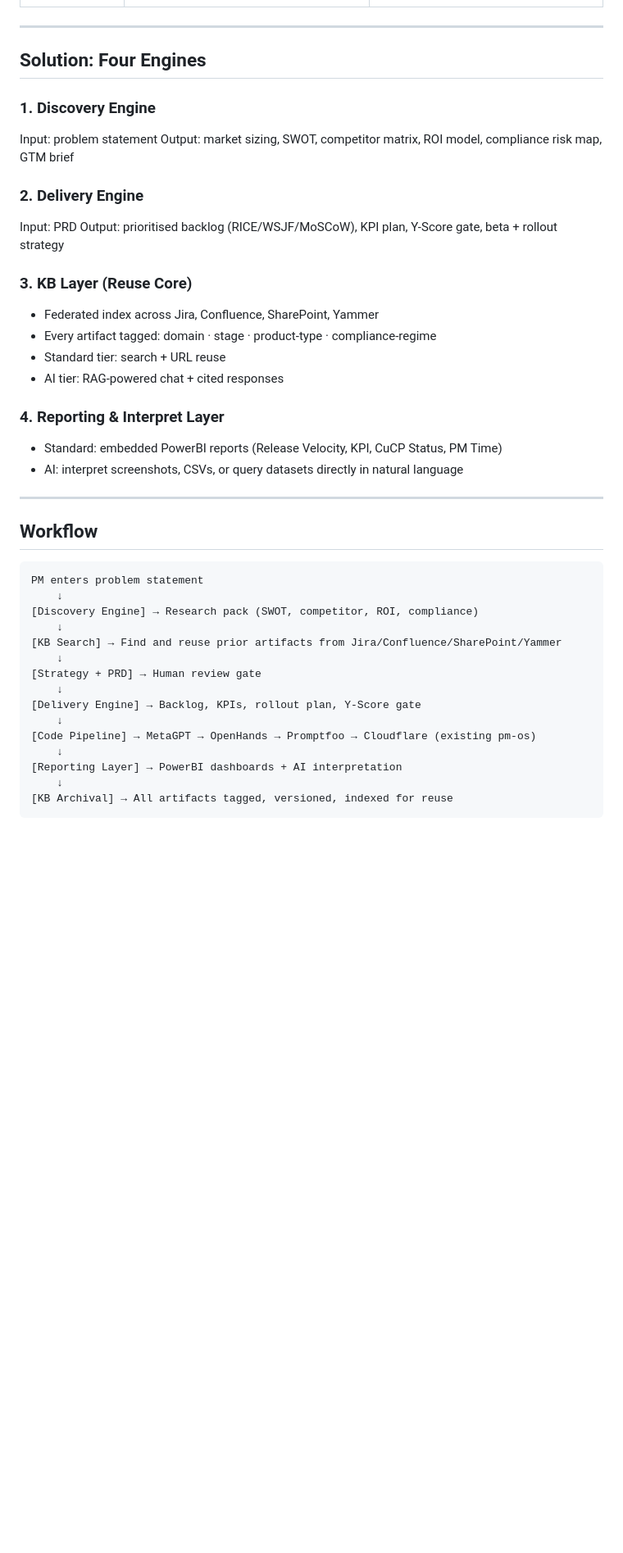
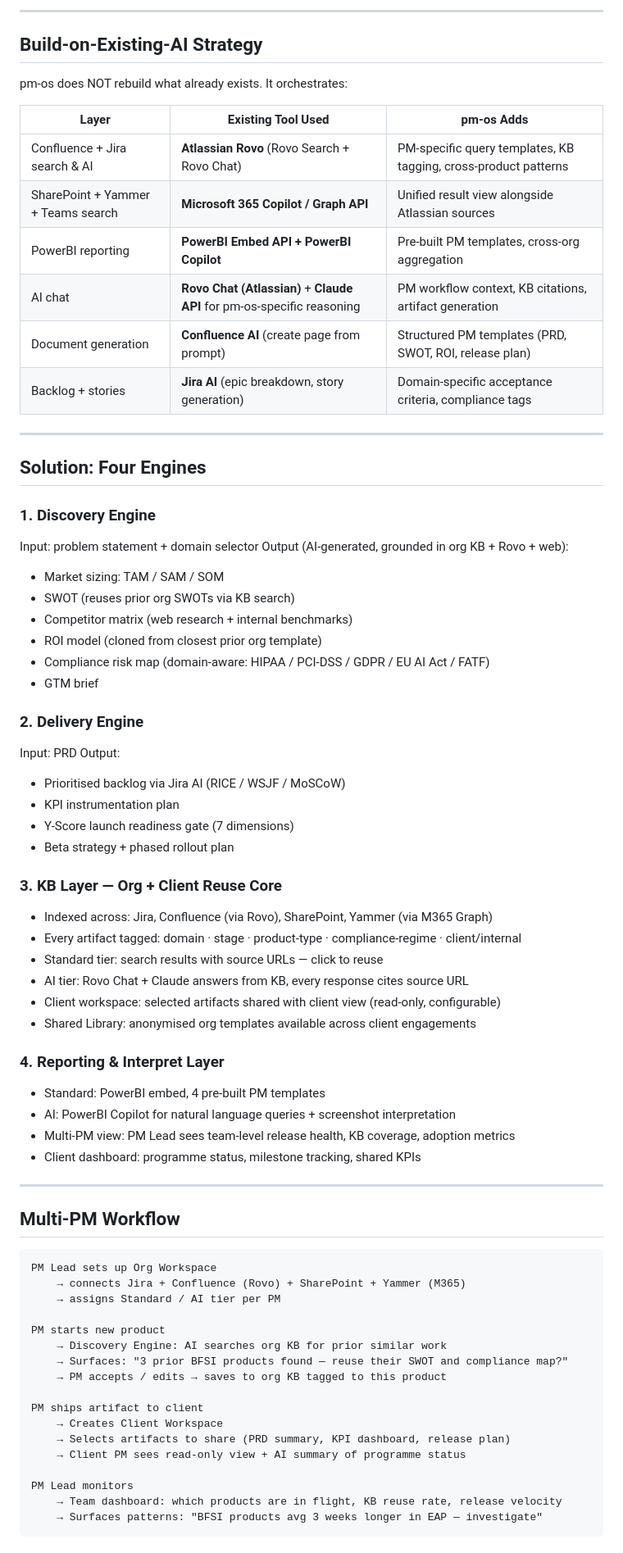
Before and after one commit to vittobh/pm-os, a Markdown page: prds/00-pm-os-platform.md, the part around one of its changes. Shown at 82% size. GitHub-like rendering; blank space fills up the shorter version.

Commit message:
feat(prds): v0.4 — multi-PM org, client workspace, build-on-Rovo+M365 strategy

````diff
--- a/prds/00-pm-os-platform.md
+++ b/prds/00-pm-os-platform.md
@@ -43,44 +63,74 @@ Product managers and product owners across domains (BFSI, Healthcare, SaaS, Tele
+---
+
+## Build-on-Existing-AI Strategy
+
+pm-os does NOT rebuild what already exists. It orchestrates:
+
+| Layer | Existing Tool Used | pm-os Adds |
+|-------|-------------------|-----------|
+| Confluence + Jira search & AI | **Atlassian Rovo** (Rovo Search + Rovo Chat) | PM-specific query templates, KB tagging, cross-product patterns |
+| SharePoint + Yammer + Teams search | **Microsoft 365 Copilot / Graph API** | Unified result view alongside Atlassian sources |
+| PowerBI reporting | **PowerBI Embed API + PowerBI Copilot** | Pre-built PM templates, cross-org aggregation |
+| AI chat | **Rovo Chat (Atlassian)** + **Claude API** for pm-os-specific reasoning | PM workflow context, KB citations, artifact generation |
+| Document generation | **Confluence AI** (create page from prompt) | Structured PM templates (PRD, SWOT, ROI, release plan) |
+| Backlog + stories | **Jira AI** (epic breakdown, story generation) | Domain-specific acceptance criteria, compliance tags |
 
 ---
 
 ## Solution: Four Engines
 
 ### 1. Discovery Engine
-Input: problem statement
-Output: market sizing, SWOT, competitor matrix, ROI model, compliance risk map, GTM brief
+Input: problem statement + domain selector
+Output (AI-generated, grounded in org KB + Rovo + web):
+- Market sizing: TAM / SAM / SOM
+- SWOT (reuses prior org SWOTs via KB search)
+- Competitor matrix (web research + internal benchmarks)
+- ROI model (cloned from closest prior org template)
+- Compliance risk map (domain-aware: HIPAA / PCI-DSS / GDPR / EU AI Act / FATF)
+- GTM brief
 
 ### 2. Delivery Engine
 Input: PRD
-Output: prioritised backlog (RICE/WSJF/MoSCoW), KPI plan, Y-Score gate, beta + rollout strategy
+Output:
+- Prioritised backlog via Jira AI (RICE / WSJF / MoSCoW)
+- KPI instrumentation plan
+- Y-Score launch readiness gate (7 dimensions)
+- Beta strategy + phased rollout plan
 
-### 3. KB Layer (Reuse Core)
-- Federated index across Jira, Confluence, SharePoint, Yammer
-- Every artifact tagged: domain · stage · product-type · compliance-regime
-- Standard tier: search + URL reuse
-- AI tier: RAG-powered chat + cited responses
+### 3. KB Layer — Org + Client Reuse Core
+- Indexed across: Jira, Confluence (via Rovo), SharePoint, Yammer (via M365 Graph)
+- Every artifact tagged: domain · stage · product-type · compliance-regime · client/internal
+- Standard tier: search results with source URLs — click to reuse
+- AI tier: Rovo Chat + Claude answers from KB, every response cites source URL
+- Client workspace: selected artifacts shared with client view (read-only, configurable)
+- Shared Library: anonymised org templates available across client engagements
 
 ### 4. Reporting & Interpret Layer
-- Standard: embedded PowerBI reports (Release Velocity, KPI, CuCP Status, PM Time)
-- AI: interpret screenshots, CSVs, or query datasets directly in natural language
+- Standard: PowerBI embed, 4 pre-built PM templates
+- AI: PowerBI Copilot for natural language queries + screenshot interpretation
+- Multi-PM view: PM Lead sees team-level release health, KB coverage, adoption metrics
+- Client dashboard: programme status, milestone tracking, shared KPIs
 
 ---
 
-## Workflow
+## Multi-PM Workflow
 
 ```
-PM enters problem statement
-    ↓
-[Discovery Engine] → Research pack (SWOT, competitor, ROI, compliance)
-    ↓
-[KB Search] → Find and reuse prior artifacts from Jira/Confluence/SharePoint/Yammer
-    ↓
-[Strategy + PRD] → Human review gate
-    ↓
-[Delivery Engine] → Backlog, KPIs, rollout plan, Y-Score gate
-    ↓
-[Code Pipeline] → MetaGPT → OpenHands → Promptfoo → Cloudflare (existing pm-os)
-    ↓
-[Reporting Layer] → PowerBI dashboards + AI interpretation
-    ↓
-[KB Archival] → All artifacts tagged, versioned, indexed for reuse
+PM Lead sets up Org Workspace
+    → connects Jira + Confluence (Rovo) + SharePoint + Yammer (M365)
+    → assigns Standard / AI tier per PM
+
+PM starts new product
+    → Discovery Engine: AI searches org KB for prior similar work
+    → Surfaces: "3 prior BFSI products found — reuse their SWOT and compliance map?"
+    → PM accepts / edits → saves to org KB tagged to this product
+
+PM ships artifact to client
+    → Creates Client Workspace
+    → Selects artifacts to share (PRD summary, KPI dashboard, release plan)
+    → Client PM sees read-only view + AI summary of programme status
+
+PM Lead monitors
+    → Team dashboard: which products are in flight, KB reuse rate, release velocity
+    → Surfaces patterns: "BFSI products avg 3 weeks longer in EAP — investigate"
 ```
````
Also changed, not shown: other parts of prds/00-pm-os-platform.md (+73 -37 lines).
